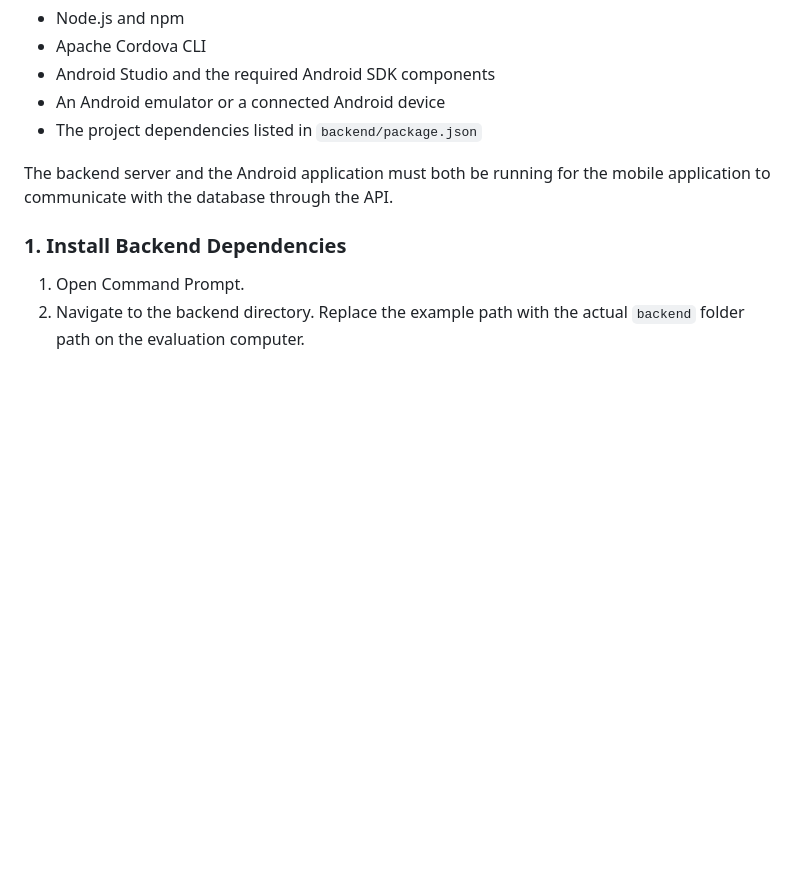
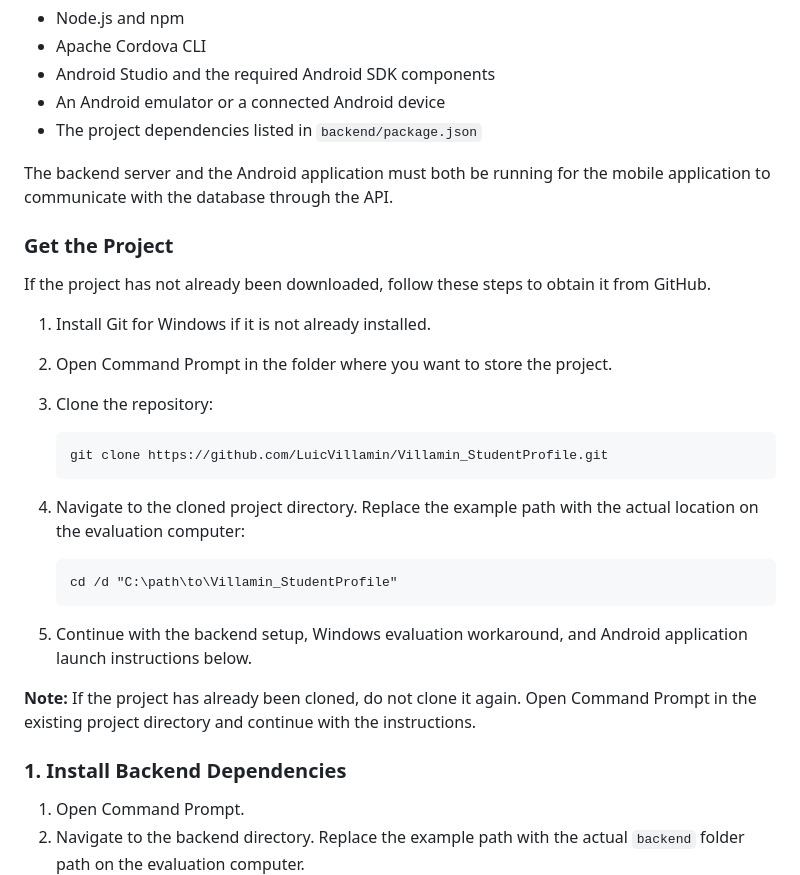
Before and after one commit to LuicVillamin/Villamin_StudentProfile, a Markdown page: README.md, the part around the change. Drawn GitHub-style; blank space fills up the shorter version.

Commit message:
Add project cloning instructions for Activity 7

````diff
--- a/README.md
+++ b/README.md
@@ -1048,6 +1048,28 @@ Before running the application, ensure that the following are installed and conf
 The backend server and the Android application must both be running for the mobile application to communicate with the database through the API.
 
 
+### Get the Project
+
+If the project has not already been downloaded, follow these steps to obtain it from GitHub.
+
+1. Install Git for Windows if it is not already installed.
+2. Open Command Prompt in the folder where you want to store the project.
+3. Clone the repository:
+
+   ```cmd
+   git clone https://github.com/LuicVillamin/Villamin_StudentProfile.git
+   ```
+
+4. Navigate to the cloned project directory. Replace the example path with the actual location on the evaluation computer:
+
+   ```cmd
+   cd /d "C:\path\to\Villamin_StudentProfile"
+   ```
+
+5. Continue with the backend setup, Windows evaluation workaround, and Android application launch instructions below.
+
+**Note:** If the project has already been cloned, do not clone it again. Open Command Prompt in the existing project directory and continue with the instructions.
+
 
 ### 1. Install Backend Dependencies
 
````
